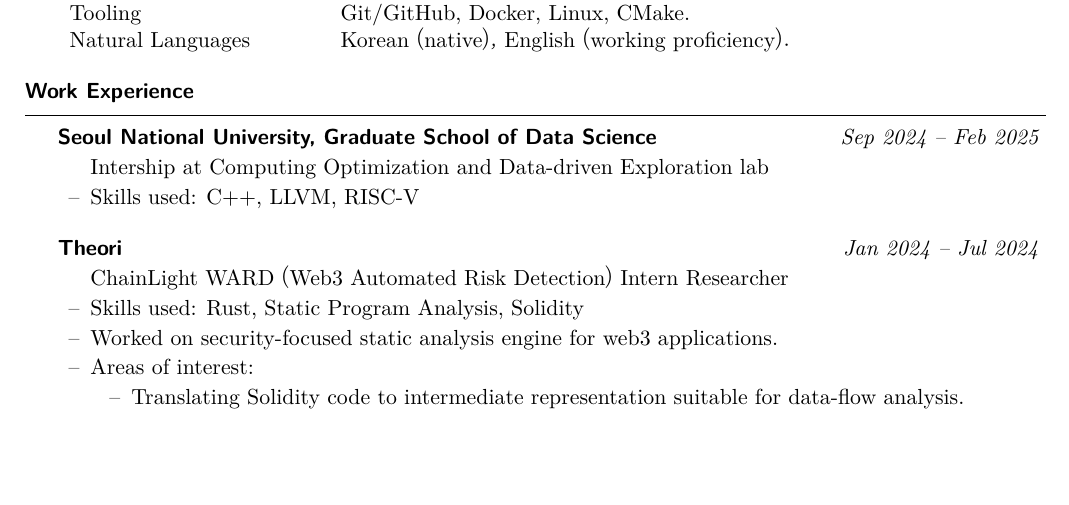
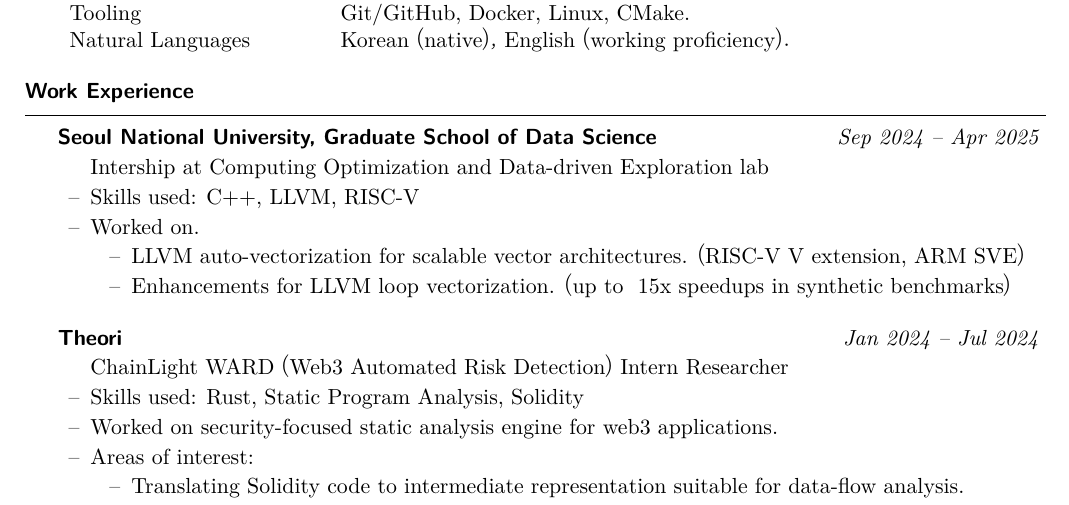
Before and after one commit to sohnryang/cv, a LaTeX CV (main.tex): part of page 1 of 3, cut so that both start at the same text, the shorter picture padded with empty space. The pictures show the PDF file main.pdf that the author committed with the source.

Commit message:
feat: add internship details

```diff
--- a/main.tex
+++ b/main.tex
@@ -51,10 +51,17 @@
 \end{res-section}
 
 \begin{res-section}{Work Experience}
-  \begin{res-subsection}{Seoul National University, Graduate School of Data Science}{Sep 2024 -- Feb 2025}
+  \begin{res-subsection}{Seoul National University, Graduate School of Data Science}{Sep 2024 -- Apr 2025}
     Intership at Computing Optimization and Data-driven Exploration lab
 
     \item Skills used: C++, LLVM, RISC-V
+    \item Worked on.
+    \vspace{-0.5em}
+    \begin{list}{--}{}
+      \itemsep -0.5em
+      \item LLVM auto-vectorization for scalable vector architectures. (RISC-V V extension, ARM SVE)
+      \item Enhancements for LLVM loop vectorization. (up to ~15x speedups in synthetic benchmarks)
+    \end{list}
   \end{res-subsection}
 
   \begin{res-subsection}{Theori}{Jan 2024 -- Jul 2024}
```
Also changed, not shown: main.pdf.
